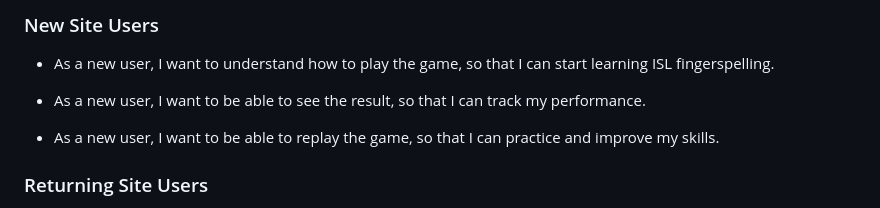
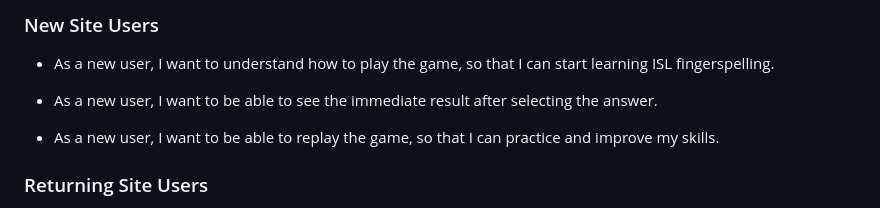
Before and after one commit to RoBizMan/guess-indian-sign-lang-alphabet, a Markdown page: README.md, the part around the change. Drawn GitHub-style.

Commit message:
Update new site users stories in README

```diff
--- a/README.md
+++ b/README.md
@@ -140,7 +140,7 @@ Arial and sans-serif were used as step-back fonts if Hind Vadodara failed to loa
 
 - As a new user, I want to understand how to play the game, so that I can start learning ISL fingerspelling.
 
-- As a new user, I want to be able to see the result, so that I can track my performance.
+- As a new user, I want to be able to see the immediate result after selecting the answer.
 
 - As a new user, I want to be able to replay the game, so that I can practice and improve my skills.
 
```
